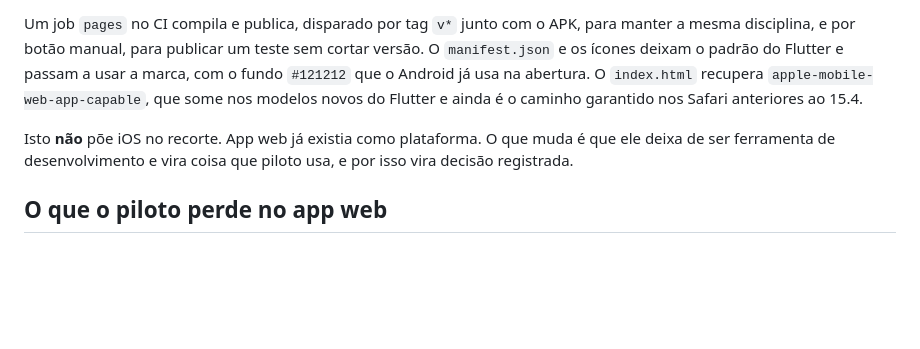
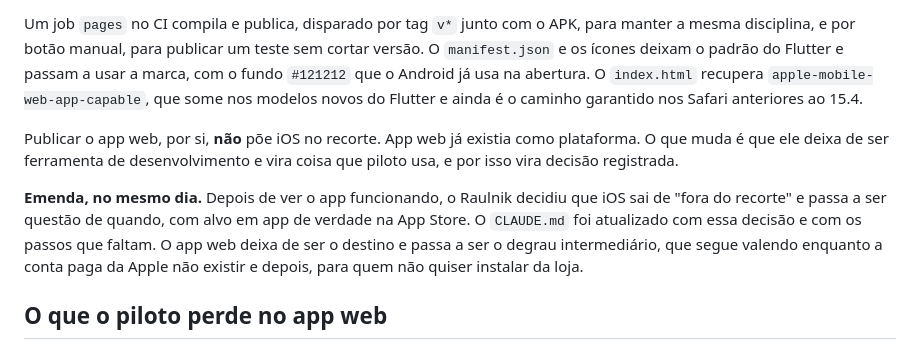
Before and after one commit to RaulnikRoyce/life-and-roads, a Markdown page: docs/adr/0034-app-web-na-tela-inicial.md, the part around the change. GitHub-like rendering; blank space fills up the shorter version.

```diff
--- a/docs/adr/0034-app-web-na-tela-inicial.md
+++ b/docs/adr/0034-app-web-na-tela-inicial.md
@@ -19,7 +19,9 @@ O endereço é **`app.raulnikroyce.dev`**, domínio próprio apontado por CNAME
 
 Um job `pages` no CI compila e publica, disparado por tag `v*` junto com o APK, para manter a mesma disciplina, e por botão manual, para publicar um teste sem cortar versão. O `manifest.json` e os ícones deixam o padrão do Flutter e passam a usar a marca, com o fundo `#121212` que o Android já usa na abertura. O `index.html` recupera `apple-mobile-web-app-capable`, que some nos modelos novos do Flutter e ainda é o caminho garantido nos Safari anteriores ao 15.4.
 
-Isto **não** põe iOS no recorte. App web já existia como plataforma. O que muda é que ele deixa de ser ferramenta de desenvolvimento e vira coisa que piloto usa, e por isso vira decisão registrada.
+Publicar o app web, por si, **não** põe iOS no recorte. App web já existia como plataforma. O que muda é que ele deixa de ser ferramenta de desenvolvimento e vira coisa que piloto usa, e por isso vira decisão registrada.
+
+**Emenda, no mesmo dia.** Depois de ver o app funcionando, o Raulnik decidiu que iOS sai de "fora do recorte" e passa a ser questão de quando, com alvo em app de verdade na App Store. O `CLAUDE.md` foi atualizado com essa decisão e com os passos que faltam. O app web deixa de ser o destino e passa a ser o degrau intermediário, que segue valendo enquanto a conta paga da Apple não existir e depois, para quem não quiser instalar da loja.
 
 ## O que o piloto perde no app web
 
```
Also changed, not shown: CLAUDE.md (+6 -2 lines).
